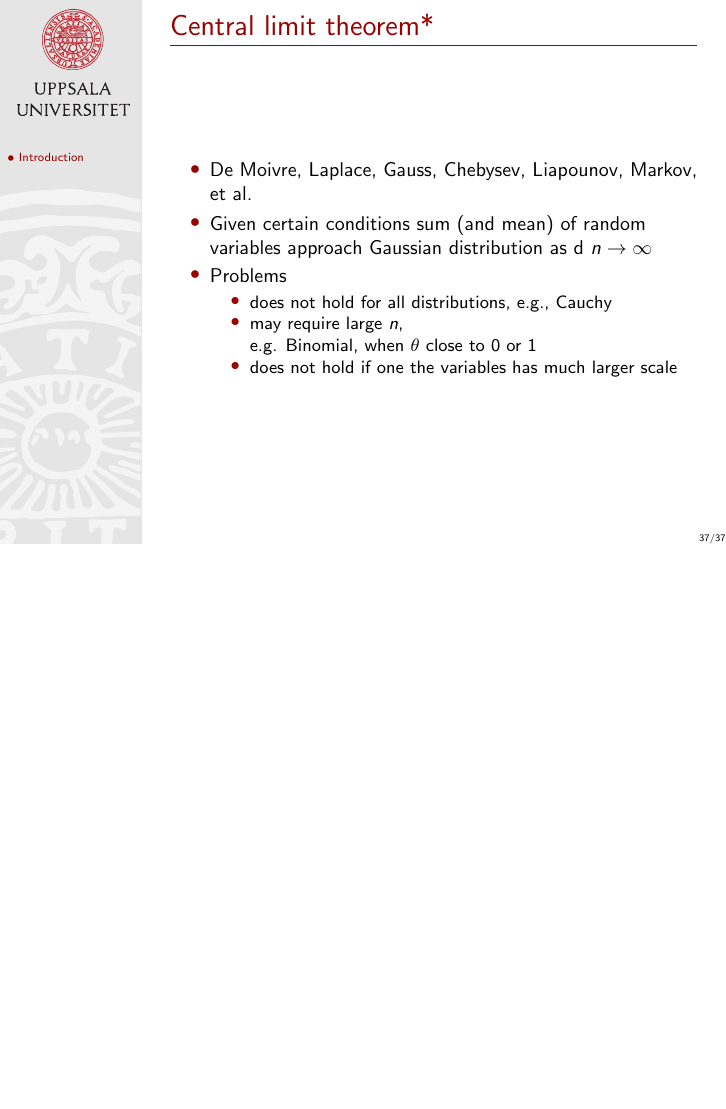
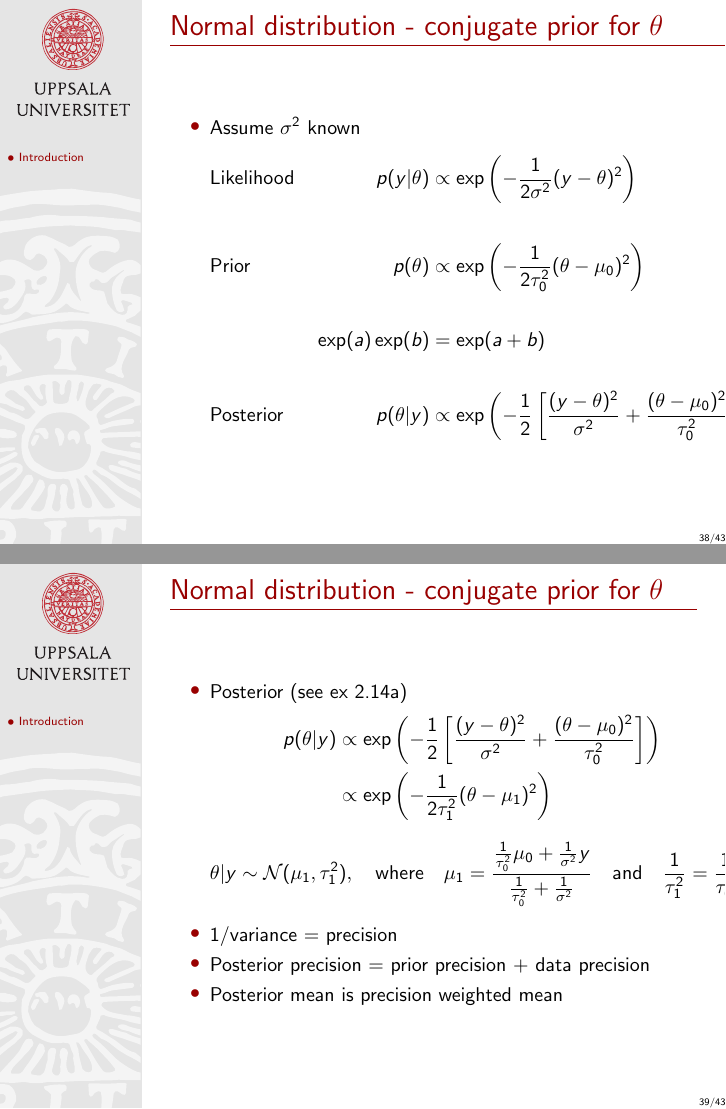
Before and after one commit to MansMeg/BSDA, LaTeX slides (lectures/L2/Lecture2.tex): page 37 of 37 before the commit and pages 38 and 39 of 43 after it, the two joined at a grey line, the shorter picture padded with empty space. Compiled offline with pdfLaTeX.

Commit message:
Add lecture 2

```diff
--- a/lectures/L2/Lecture2.tex
+++ b/lectures/L2/Lecture2.tex
@@ -681,3 +681,53 @@ blue-green algae levels.
 
 \end{frame}
 
+\begin{frame}
+  \frametitle{Normal distribution - conjugate prior for $\theta$}
+
+  \begin{itemize}
+  \item Assume $\sigma^2$ known
+    \begin{align*}
+      &\text{Likelihood} & p(y|\theta) & \propto
+      \exp\left(-\frac{1}{2\sigma^2}(y-\theta)^2\right)\\ \\
+      &\text{Prior} & p(\theta) & \propto
+      \exp\left(-\frac{1}{2\tau_0^2}(\theta-\mu_0)^2\right)\\ \\
+      & & \uncover<2->{\exp(a)\exp(b)} & \uncover<2->{= \exp(a+b)} \\ \\
+      &\uncover<3->{ \text{Posterior}}&
+      \uncover<3->{p(\theta|y)& \propto \exp\left(-\frac{1}{2}\left[ \frac{(y-\theta)^2}{\sigma^2}+\frac{(\theta-\mu_0)^2}{\tau_0^2} \right]\right)}
+    \end{align*}
+  \end{itemize}
+
+\end{frame}
+
+% \note{  exp(a)*exp(b)=exp(a+b)}
+
+ \begin{frame}
+  \frametitle{Normal distribution - conjugate prior for $\theta$}
+
+  \begin{itemize}
+  \item Posterior (see ex 2.14a)
+    \vskip -5mm
+    \begin{align*}
+      & &
+      p(\theta|y)&\propto \exp\left(-\frac{1}{2}\left[
+          \frac{(y-\theta)^2}{\sigma^2}+\frac{(\theta-\mu_0)^2}{\tau_0^2} \right]\right) \\
+      & & & \propto \exp \left(-\frac{1}{2\tau_1^2}(\theta-\mu_1)^2
+      \right)
+    \end{align*}
+    \begin{equation*}
+      \theta|y \sim \N(\mu_1,\tau_1^2), \quad
+      \text{where} \quad
+      \mu_1=\frac{\frac{1}{\tau_0^2}\mu_0+\frac{1}{\sigma^2}y}{\frac{1}{\tau_0^2}+\frac{1}{\sigma^2}} \quad  \text{and}  \quad \frac{1}{\tau_1^2} = \frac{1}{\tau_0^2}+\frac{1}{\sigma^2}
+    \end{equation*}
+    \vskip -2mm
+    \pause
+    \item 1/variance = precision
+    \item Posterior precision = prior precision + data precision
+    \item Posterior mean is precision weighted mean
+  \end{itemize}
+
+
+\end{frame}
+
+\begin{frame}
+  \frametitle{Normal distribution - example}
@@ -683,0 +742 @@ blue-green algae levels.
+  \frametitle{Normal distribution - conjugate prior for $\theta$}
@@ -683,0 +752 @@ blue-green algae levels.
+  \frametitle{Normal distribution - conjugate prior for $\theta$}
@@ -683,0 +777 @@ blue-green algae levels.
+  \frametitle{Normal distribution - conjugate prior for $\theta$}
```
Also changed, not shown: lectures/L2/figs/pguess.pdf (added), lectures/L2/figs/pguessprior.pdf (added), lectures/L2/figs/ppost.pdf (added), lectures/L2/Lecture2.tex (57 more changed lines).
